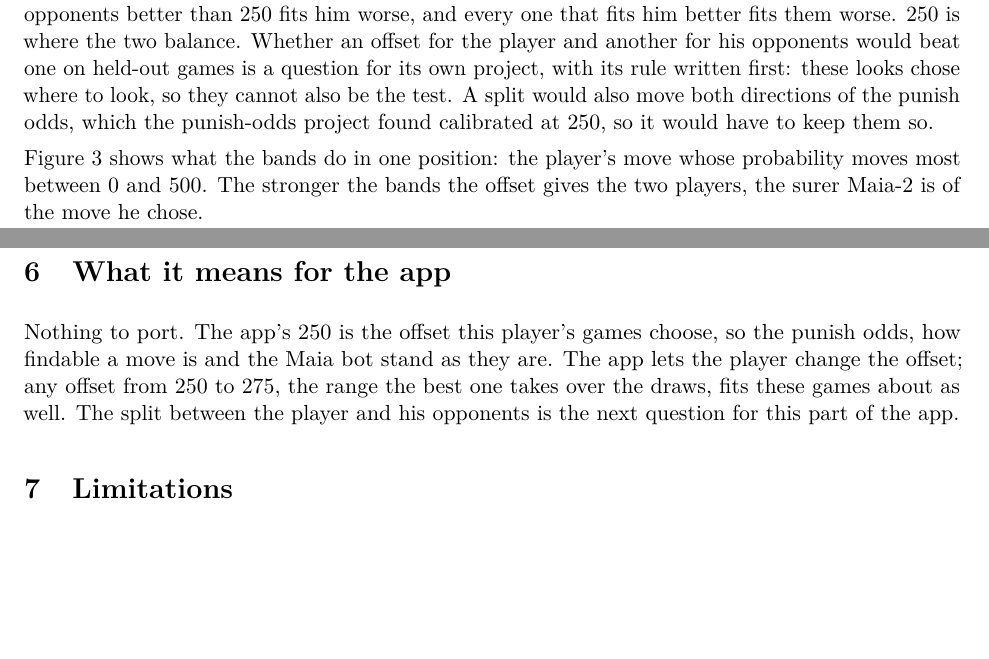
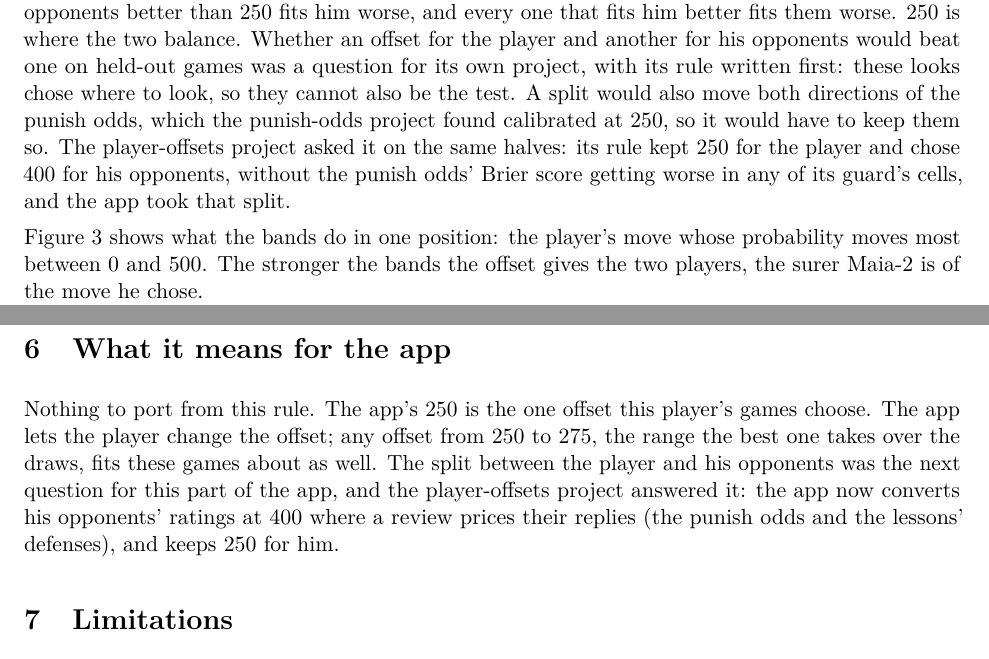
Before and after one commit to Aneesh-Pothuru/chess-coach-models, a LaTeX paper (projects/maia-rating-offset/paper/paper.tex, which reads projects/maia-rating-offset/paper/generated.tex): two parts of pages 3 and 5 of 5, joined at a grey line, cut so that both start at the same text, the shorter picture padded with empty space. Compiled offline with pdfLaTeX.

Commit message:
bridge: pin chess 3eb8afd (PR 132), the side split's merge
The app's PR 132 merged as 3eb8afd on top of PR 136's 3ff95c4: its punish
odds and lesson defenses read the player's opponents at +400 and keep +250
for him. The pin moves there; the records stay at 248fed3.

The archive is unchanged, so maia-rating-offset's moves are the same byte
for byte and its fit changes by the app commit alone. Its paper and README
now say the app took the side split, checked against the app's offsets and
maia-player-offsets' kept candidate and punish guard. The learner replay
changes by the app commit alone. maia-punish and maia-calibration move to
the two offsets in the commits that follow.

Co-Authored-By: Claude Opus 5.5 (1M context) <noreply@anthropic.com>
Claude-Session: https://claude.ai/code/session_0161TrjDDRsyakJgJqnj6569

```diff
--- a/projects/maia-rating-offset/paper/generated.tex
+++ b/projects/maia-rating-offset/paper/generated.tex
@@ -9,8 +9,9 @@
 \newcommand{\MaiaEnd}{2000}
 \newcommand{\MaiaWidth}{100}
 \newcommand{\MaiaBands}{11}
-\newcommand{\AppCommit}{\texttt{3a37748}}
+\newcommand{\AppCommit}{\texttt{3eb8afd}}
 \newcommand{\LowestBelow}{850}
+\newcommand{\AppOpponentOffset}{400}
 \newcommand{\MinPly}{11}
 \newcommand{\MinClock}{30}
 \newcommand{\Games}{656}
--- a/projects/maia-rating-offset/paper/paper.tex
+++ b/projects/maia-rating-offset/paper/paper.tex
@@ -122,10 +123,13 @@ for the weakest third and \GainHigh{} for the strongest.
 One offset moves both players at once, so it cannot follow the split: every offset that fits his
 opponents better than \AppOffset{} fits him worse, and every one that fits him better fits them
 worse. \AppOffset{} is where the two balance. Whether an offset for the player and another for
-his opponents would beat one on held-out games is a question for its own project, with its rule
+his opponents would beat one on held-out games was a question for its own project, with its rule
 written first: these looks chose where to look, so they cannot also be the test. A split would
 also move both directions of the punish odds, which the punish-odds project found calibrated at
-\AppOffset, so it would have to keep them so.
+\AppOffset, so it would have to keep them so. The player-offsets project asked it on the same
+halves: its rule kept \AppOffset{} for the player and chose \AppOpponentOffset{} for his
+opponents, without the punish odds' Brier score getting worse in any of its guard's cells, and
+the app took that split.
 
 \begin{table}[!htbp]
 \centering\small
@@ -176,11 +180,13 @@ players: Maia-2's probability of the move played and its first choice.}\label{fi
 
 \section{What it means for the app}
 
-Nothing to port. The app's \AppOffset{} is the offset this player's games choose, so the punish
-odds, how findable a move is and the Maia bot stand as they are. The app lets the player change
-the offset; any offset from \BestAllLo{} to \BestAllHi, the range the best one takes over the
-draws, fits these games about as well. The split between the player and his opponents is the next question for this
-part of the app.
+Nothing to port from this rule. The app's \AppOffset{} is the one offset this player's games
+choose. The app lets the player change the offset; any offset from \BestAllLo{} to \BestAllHi,
+the range the best one takes over the draws, fits these games about as well. The split between
+the player and his opponents was the next question for this part of the app, and the
+player-offsets project answered it: the app now converts his opponents' ratings at
+\AppOpponentOffset{} where a review prices their replies (the punish odds and the lessons'
+defenses), and keeps \AppOffset{} for him.
 
 \section{Limitations}
 
```
Also changed, not shown: projects/learner-solve-chance/paper/generated.tex (+1 -1 lines), projects/learner-solve-chance/results/solve.md (+1 -1 lines), projects/maia-rating-offset/results/offset.md (+1 -1 lines), projects/learner-solve-chance/paper/paper.pdf, projects/maia-rating-offset/README.md, projects/maia-rating-offset/paper/paper.pdf, projects/maia-rating-offset/paper/paper.tex (3 more changed lines), 4 other files.
